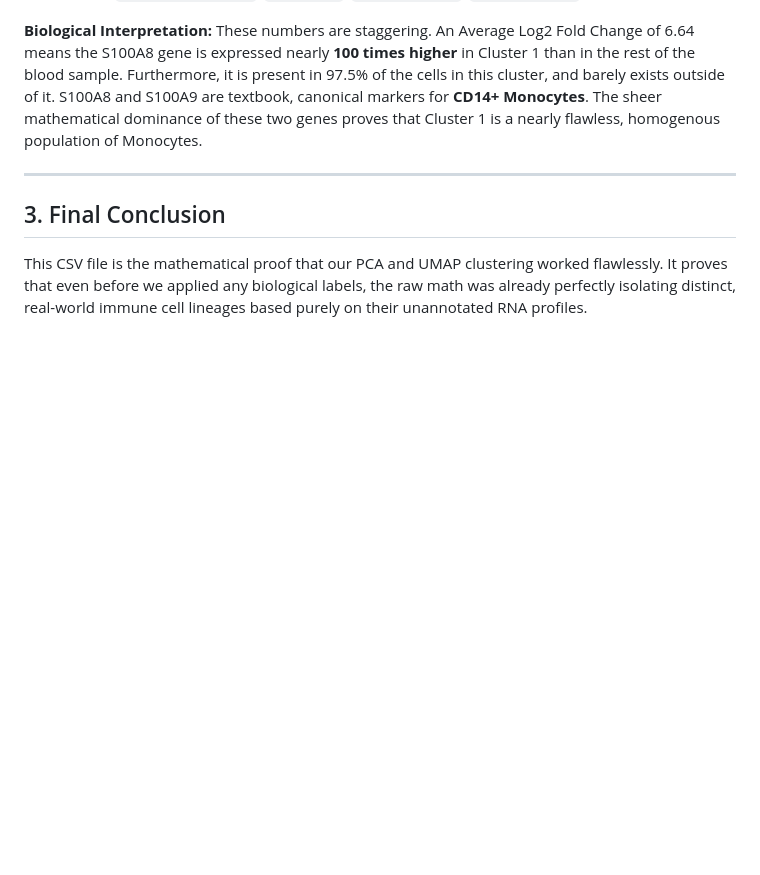
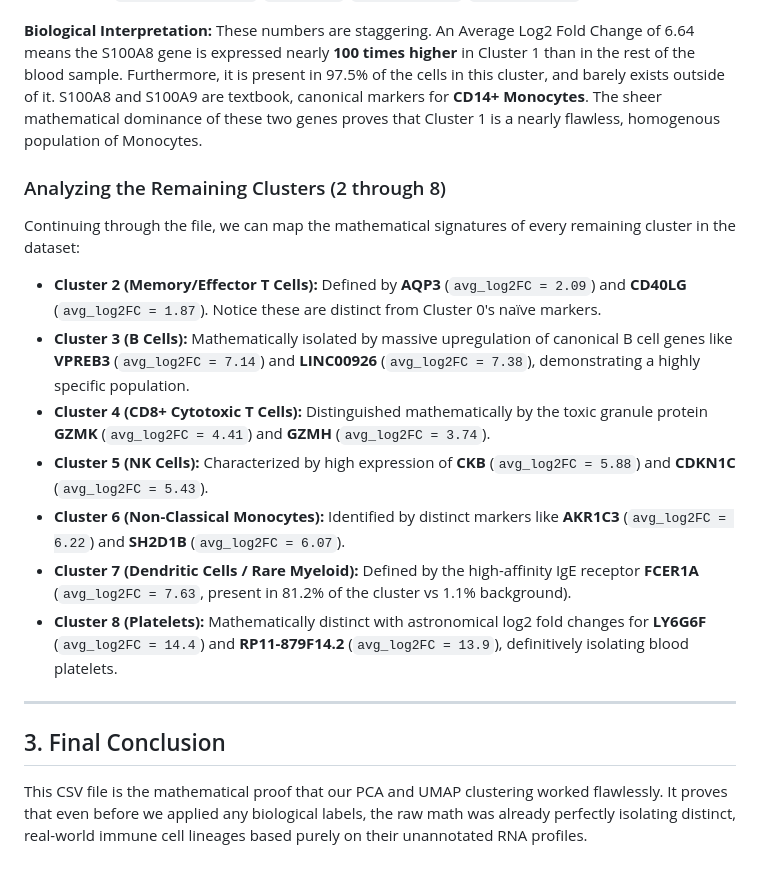
Before and after one commit to Bushra-Khan49/scRNA_atlas_project, a Markdown page: results/01_guide_mathematical_markers.md, the part around the change. Drawn GitHub-style; blank space fills up the shorter version.

Commit message:
Expand results guides 1 and 3 to detail all mathematical clusters and all major T-cell markers

```diff
--- a/results/01_guide_mathematical_markers.md
+++ b/results/01_guide_mathematical_markers.md
@@ -33,6 +33,16 @@ Further down, we see the defining markers for **Cluster 1**:
 **Biological Interpretation:**
 These numbers are staggering. An Average Log2 Fold Change of 6.64 means the S100A8 gene is expressed nearly **100 times higher** in Cluster 1 than in the rest of the blood sample. Furthermore, it is present in 97.5% of the cells in this cluster, and barely exists outside of it. S100A8 and S100A9 are textbook, canonical markers for **CD14+ Monocytes**. The sheer mathematical dominance of these two genes proves that Cluster 1 is a nearly flawless, homogenous population of Monocytes.
 
+### Analyzing the Remaining Clusters (2 through 8)
+Continuing through the file, we can map the mathematical signatures of every remaining cluster in the dataset:
+
+* **Cluster 2 (Memory/Effector T Cells):** Defined by **AQP3** (`avg_log2FC = 2.09`) and **CD40LG** (`avg_log2FC = 1.87`). Notice these are distinct from Cluster 0's naïve markers.
+* **Cluster 3 (B Cells):** Mathematically isolated by massive upregulation of canonical B cell genes like **VPREB3** (`avg_log2FC = 7.14`) and **LINC00926** (`avg_log2FC = 7.38`), demonstrating a highly specific population.
+* **Cluster 4 (CD8+ Cytotoxic T Cells):** Distinguished mathematically by the toxic granule protein **GZMK** (`avg_log2FC = 4.41`) and **GZMH** (`avg_log2FC = 3.74`).
+* **Cluster 5 (NK Cells):** Characterized by high expression of **CKB** (`avg_log2FC = 5.88`) and **CDKN1C** (`avg_log2FC = 5.43`).
+* **Cluster 6 (Non-Classical Monocytes):** Identified by distinct markers like **AKR1C3** (`avg_log2FC = 6.22`) and **SH2D1B** (`avg_log2FC = 6.07`).
+* **Cluster 7 (Dendritic Cells / Rare Myeloid):** Defined by the high-affinity IgE receptor **FCER1A** (`avg_log2FC = 7.63`, present in 81.2% of the cluster vs 1.1% background).
+* **Cluster 8 (Platelets):** Mathematically distinct with astronomical log2 fold changes for **LY6G6F** (`avg_log2FC = 14.4`) and **RP11-879F14.2** (`avg_log2FC = 13.9`), definitively isolating blood platelets.
 ---
 
 ## 3. Final Conclusion
```
Also changed, not shown: results/03_guide_Tcell_DE.md (+12 -6 lines).
